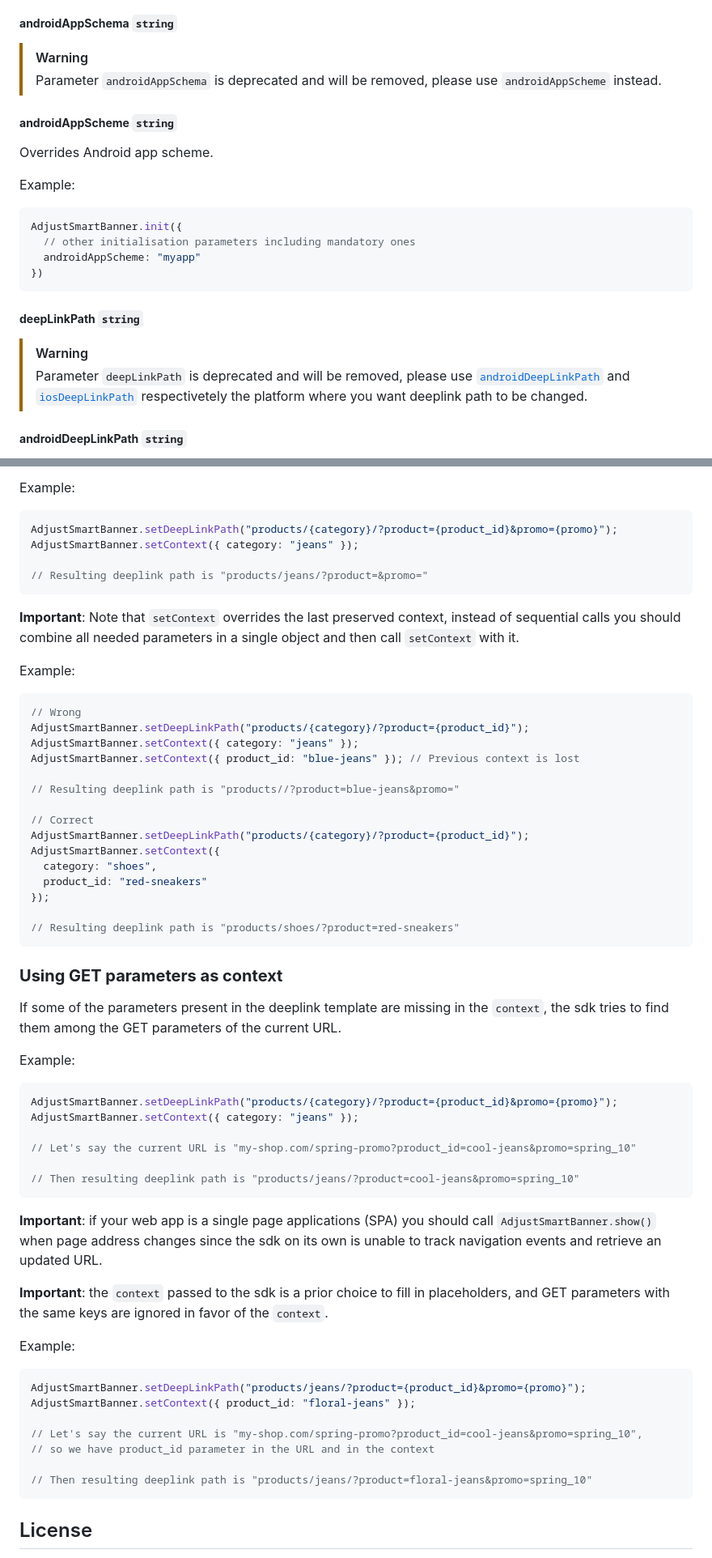
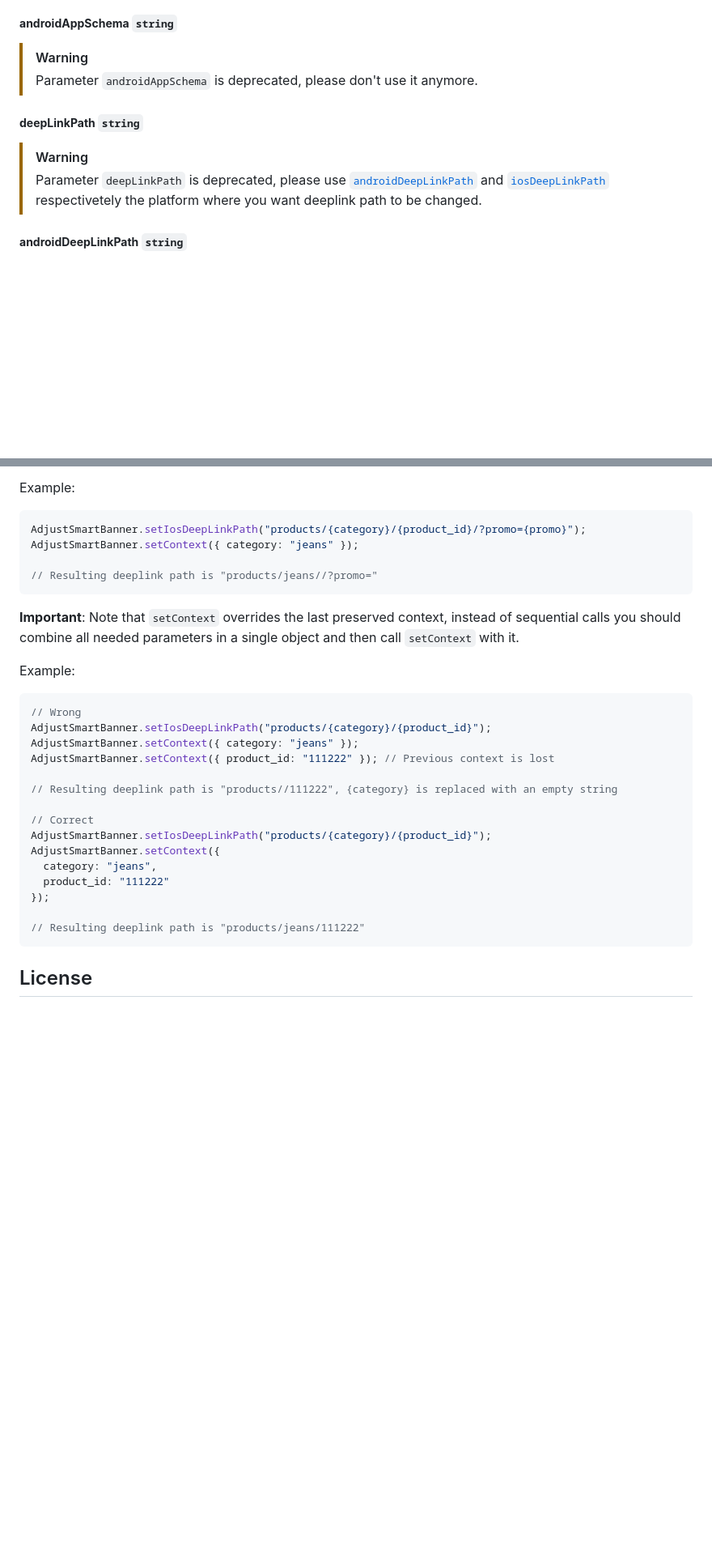
Before and after one commit to adjust/smart_banner_sdk, a Markdown page: README.md, 2 parts joined by grey strips. Shown: that part at 81% size. GitHub-like rendering; blank space fills up the shorter version.

````diff
--- a/README.md
+++ b/README.md
@@ -103,24 +103,12 @@ These parameters allow you to specify where your user lands in your app when the
 ##### <a id="init-schema">**androidAppSchema**</a> `string`
 
 > [!WARNING]
-> Parameter `androidAppSchema` is deprecated and will be removed, please use `androidAppScheme` instead.
-
-##### <a id="init-scheme">**androidAppScheme**</a> `string`
-
-Overrides Android app scheme.
-
-Example:
-```js
-AdjustSmartBanner.init({
-  // other initialisation parameters including mandatory ones
-  androidAppScheme: "myapp"
-})
-```
+> Parameter `androidAppSchema` is deprecated, please don't use it anymore.
 
 ##### <a id="init-deeplinkpath">**deepLinkPath**</a> `string`
 
 > [!WARNING]
-> Parameter `deepLinkPath` is deprecated and will be removed, please use [`androidDeepLinkPath`](#init-androiddeeplinkpath) and [`iosDeepLinkPath`](#init-iosdeeplinkpath) respectivetely the platform where you want deeplink path to be changed.
+> Parameter `deepLinkPath` is deprecated, please use [`androidDeepLinkPath`](#init-androiddeeplinkpath) and [`iosDeepLinkPath`](#init-iosdeeplinkpath) respectivetely the platform where you want deeplink path to be changed.
 
 ##### <a id="init-androiddeeplinkpath">**androidDeepLinkPath**</a> `string`
 
@@ -350,10 +416,10 @@ AdjustSmartBanner.setContext({
 
 Example:
 ```js
-AdjustSmartBanner.setDeepLinkPath("products/{category}/?product={product_id}&promo={promo}");
+AdjustSmartBanner.setIosDeepLinkPath("products/{category}/{product_id}/?promo={promo}");
 AdjustSmartBanner.setContext({ category: "jeans" });
 
-// Resulting deeplink path is "products/jeans/?product=&promo="
+// Resulting deeplink path is "products/jeans//?promo="
 ```
 
  **Important**: Note that `setContext` overrides the last preserved context, instead of sequential calls you should combine all needed parameters in a single object and then call `setContext` with it.
@@ -361,49 +427,20 @@ AdjustSmartBanner.setContext({ category: "jeans" });
  Example:
 ```js
 // Wrong
-AdjustSmartBanner.setDeepLinkPath("products/{category}/?product={product_id}");
+AdjustSmartBanner.setIosDeepLinkPath("products/{category}/{product_id}");
 AdjustSmartBanner.setContext({ category: "jeans" });
-AdjustSmartBanner.setContext({ product_id: "blue-jeans" }); // Previous context is lost
+AdjustSmartBanner.setContext({ product_id: "111222" }); // Previous context is lost
 
-// Resulting deeplink path is "products//?product=blue-jeans&promo="
+// Resulting deeplink path is "products//111222", {category} is replaced with an empty string
 
 // Correct
-AdjustSmartBanner.setDeepLinkPath("products/{category}/?product={product_id}");
+AdjustSmartBanner.setIosDeepLinkPath("products/{category}/{product_id}");
 AdjustSmartBanner.setContext({
-  category: "shoes",
-  product_id: "red-sneakers"
+  category: "jeans",
+  product_id: "111222"
 });
 
-// Resulting deeplink path is "products/shoes/?product=red-sneakers"
-```
-
-### <a id="deeplink-context-urlparams">**Using GET parameters as context**</a>
-
-If some of the parameters present in the deeplink template are missing in the `context`, the sdk tries to find them among the GET parameters of the current URL.
-
-Example:
-```js
-AdjustSmartBanner.setDeepLinkPath("products/{category}/?product={product_id}&promo={promo}");
-AdjustSmartBanner.setContext({ category: "jeans" });
-
-// Let's say the current URL is "my-shop.com/spring-promo?product_id=cool-jeans&promo=spring_10"
-
-// Then resulting deeplink path is "products/jeans/?product=cool-jeans&promo=spring_10"
-```
-
-**Important**: if your web app is a single page applications (SPA) you should call `AdjustSmartBanner.show()` when page address changes since the sdk on its own is unable to track navigation events and retrieve an updated URL.
-
-**Important**: the `context` passed to the sdk is a prior choice to fill in placeholders, and GET parameters with the same keys are ignored in favor of the `context`.
-
-Example:
-```js
-AdjustSmartBanner.setDeepLinkPath("products/jeans/?product={product_id}&promo={promo}");
-AdjustSmartBanner.setContext({ product_id: "floral-jeans" });
-
-// Let's say the current URL is "my-shop.com/spring-promo?product_id=cool-jeans&promo=spring_10",
-// so we have product_id parameter in the URL and in the context
-
-// Then resulting deeplink path is "products/jeans/?product=floral-jeans&promo=spring_10"
+// Resulting deeplink path is "products/jeans/111222"
 ```
 
 ## <a id="license">License</a>
````
Also changed, not shown: other parts of README.md (+120 -42 lines).
